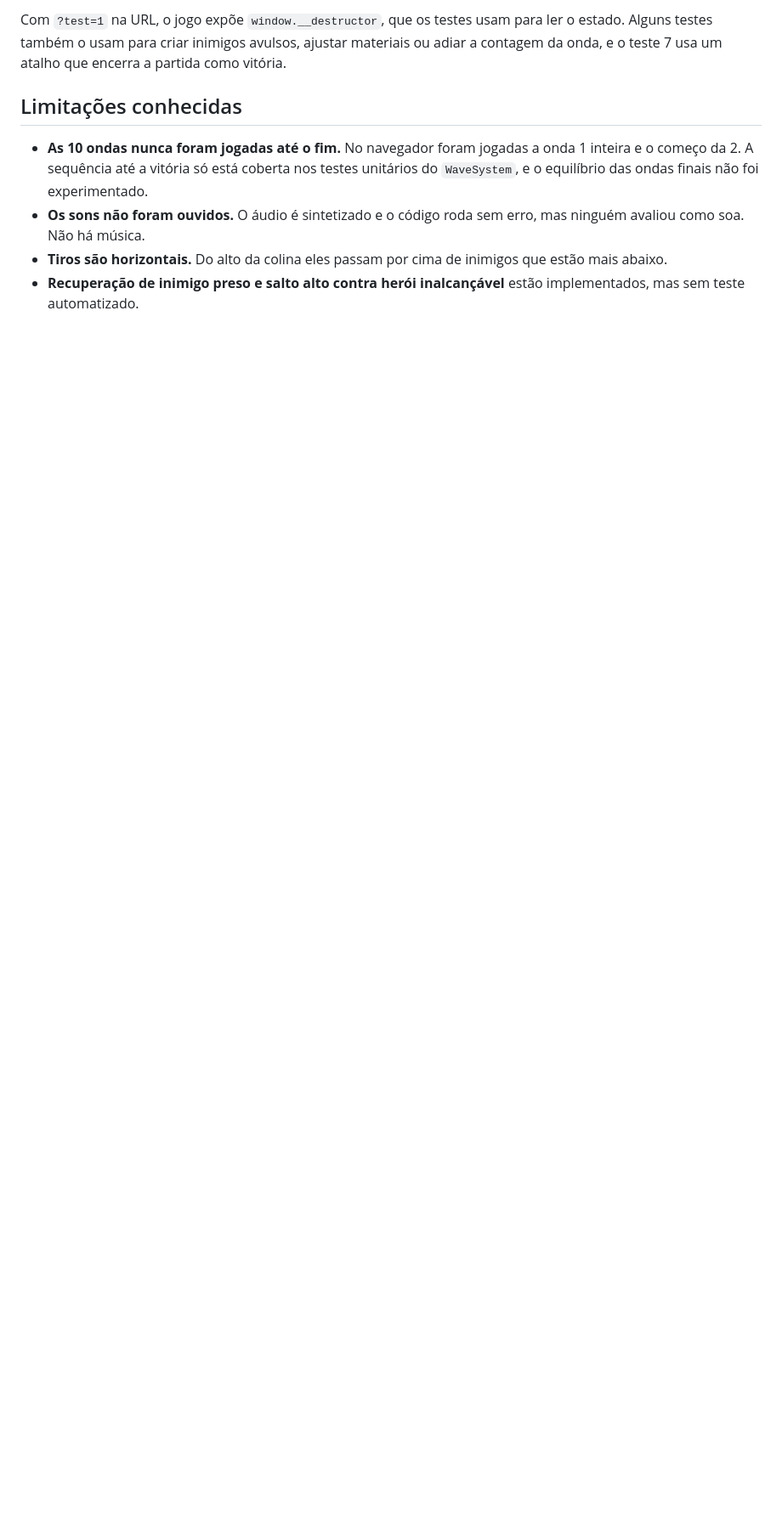
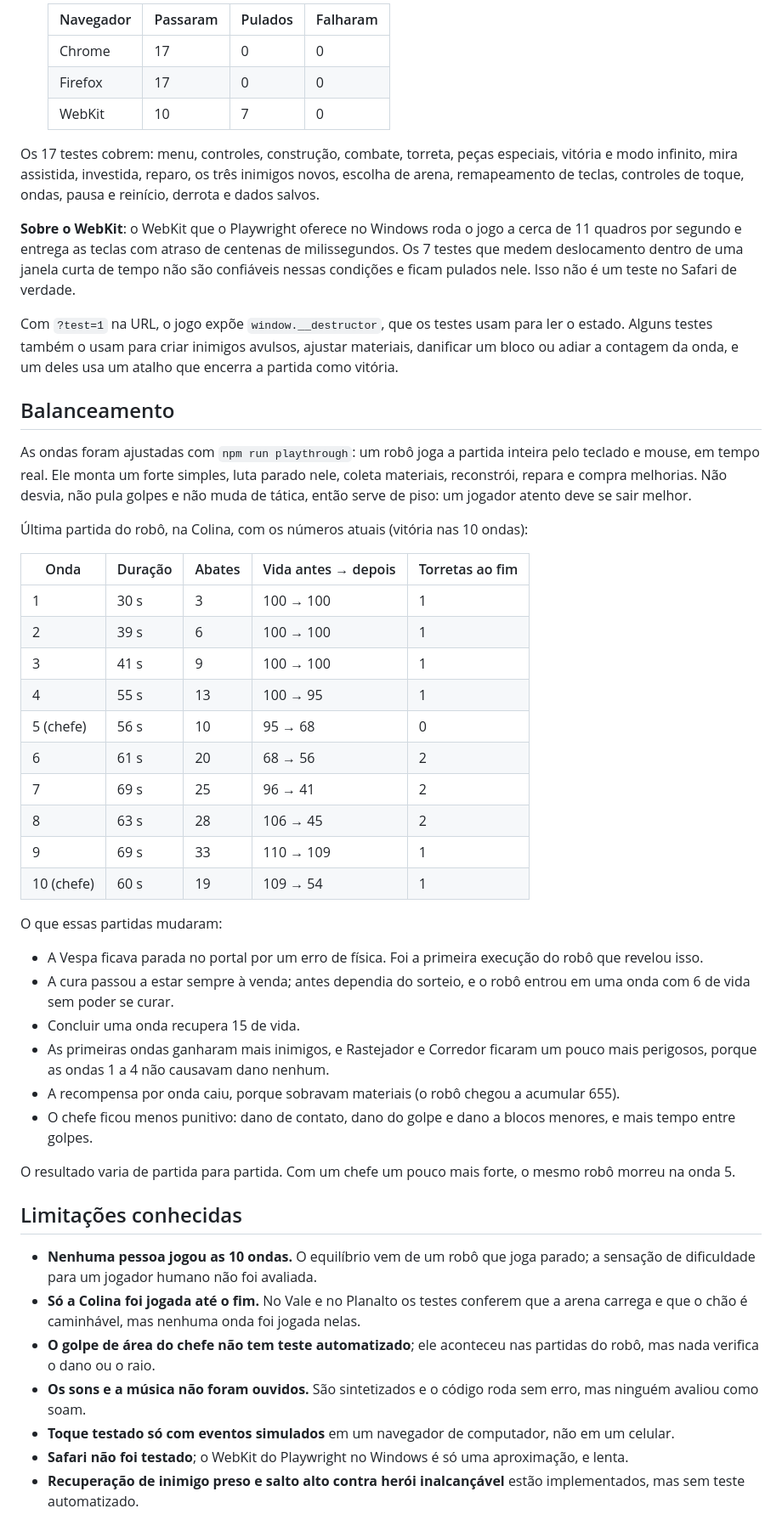
Before and after one commit to KawanVictor/GAME-DESTRUCTOR, a Markdown page: README.md, the part around one of its changes. Shown at 85% size. GitHub-like rendering; blank space fills up the shorter version.

```diff
--- a/README.md
+++ b/README.md
@@ -173,9 +187,52 @@ Resultados da última execução, nesta máquina:
 
-Com `?test=1` na URL, o jogo expõe `window.__destructor`, que os testes usam para ler o estado. Alguns testes também o usam para criar inimigos avulsos, ajustar materiais ou adiar a contagem da onda, e o teste 7 usa um atalho que encerra a partida como vitória.
+  | Navegador | Passaram | Pulados | Falharam |
+  |---|---|---|---|
+  | Chrome | 17 | 0 | 0 |
+  | Firefox | 17 | 0 | 0 |
+  | WebKit | 10 | 7 | 0 |
+
+Os 17 testes cobrem: menu, controles, construção, combate, torreta, peças especiais, vitória e modo infinito, mira assistida, investida, reparo, os três inimigos novos, escolha de arena, remapeamento de teclas, controles de toque, ondas, pausa e reinício, derrota e dados salvos.
+
+**Sobre o WebKit**: o WebKit que o Playwright oferece no Windows roda o jogo a cerca de 11 quadros por segundo e entrega as teclas com atraso de centenas de milissegundos. Os 7 testes que medem deslocamento dentro de uma janela curta de tempo não são confiáveis nessas condições e ficam pulados nele. Isso não é um teste no Safari de verdade.
+
+Com `?test=1` na URL, o jogo expõe `window.__destructor`, que os testes usam para ler o estado. Alguns testes também o usam para criar inimigos avulsos, ajustar materiais, danificar um bloco ou adiar a contagem da onda, e um deles usa um atalho que encerra a partida como vitória.
+
+## Balanceamento
+
+As ondas foram ajustadas com `npm run playthrough`: um robô joga a partida inteira pelo teclado e mouse, em tempo real. Ele monta um forte simples, luta parado nele, coleta materiais, reconstrói, repara e compra melhorias. Não desvia, não pula golpes e não muda de tática, então serve de piso: um jogador atento deve se sair melhor.
+
+Última partida do robô, na Colina, com os números atuais (vitória nas 10 ondas):
+
+| Onda | Duração | Abates | Vida antes → depois | Torretas ao fim |
+|---|---|---|---|---|
+| 1 | 30 s | 3 | 100 → 100 | 1 |
+| 2 | 39 s | 6 | 100 → 100 | 1 |
+| 3 | 41 s | 9 | 100 → 100 | 1 |
+| 4 | 55 s | 13 | 100 → 95 | 1 |
+| 5 (chefe) | 56 s | 10 | 95 → 68 | 0 |
+| 6 | 61 s | 20 | 68 → 56 | 2 |
+| 7 | 69 s | 25 | 96 → 41 | 2 |
+| 8 | 63 s | 28 | 106 → 45 | 2 |
+| 9 | 69 s | 33 | 110 → 109 | 1 |
+| 10 (chefe) | 60 s | 19 | 109 → 54 | 1 |
+
+O que essas partidas mudaram:
+
+- A Vespa ficava parada no portal por um erro de física. Foi a primeira execução do robô que revelou isso.
+- A cura passou a estar sempre à venda; antes dependia do sorteio, e o robô entrou em uma onda com 6 de vida sem poder se curar.
+- Concluir uma onda recupera 15 de vida.
+- As primeiras ondas ganharam mais inimigos, e Rastejador e Corredor ficaram um pouco mais perigosos, porque as ondas 1 a 4 não causavam dano nenhum.
+- A recompensa por onda caiu, porque sobravam materiais (o robô chegou a acumular 655).
+- O chefe ficou menos punitivo: dano de contato, dano do golpe e dano a blocos menores, e mais tempo entre golpes.
+
+O resultado varia de partida para partida. Com um chefe um pouco mais forte, o mesmo robô morreu na onda 5.
 
 ## Limitações conhecidas
 
-- **As 10 ondas nunca foram jogadas até o fim.** No navegador foram jogadas a onda 1 inteira e o começo da 2. A sequência até a vitória só está coberta nos testes unitários do `WaveSystem`, e o equilíbrio das ondas finais não foi experimentado.
-- **Os sons não foram ouvidos.** O áudio é sintetizado e o código roda sem erro, mas ninguém avaliou como soa. Não há música.
-- **Tiros são horizontais.** Do alto da colina eles passam por cima de inimigos que estão mais abaixo.
+- **Nenhuma pessoa jogou as 10 ondas.** O equilíbrio vem de um robô que joga parado; a sensação de dificuldade para um jogador humano não foi avaliada.
+- **Só a Colina foi jogada até o fim.** No Vale e no Planalto os testes conferem que a arena carrega e que o chão é caminhável, mas nenhuma onda foi jogada nelas.
+- **O golpe de área do chefe não tem teste automatizado**; ele aconteceu nas partidas do robô, mas nada verifica o dano ou o raio.
+- **Os sons e a música não foram ouvidos.** São sintetizados e o código roda sem erro, mas ninguém avaliou como soam.
+- **Toque testado só com eventos simulados** em um navegador de computador, não em um celular.
+- **Safari não foi testado**; o WebKit do Playwright no Windows é só uma aproximação, e lenta.
 - **Recuperação de inimigo preso e salto alto contra herói inalcançável** estão implementados, mas sem teste automatizado.
```
Also changed, not shown: other parts of README.md (+77 -62 lines), docs/screenshots/chefe.png (added), docs/screenshots/combate.png, docs/screenshots/construcao.png, docs/screenshots/menu.png, docs/screenshots/toque.png (added), 13 other files.
